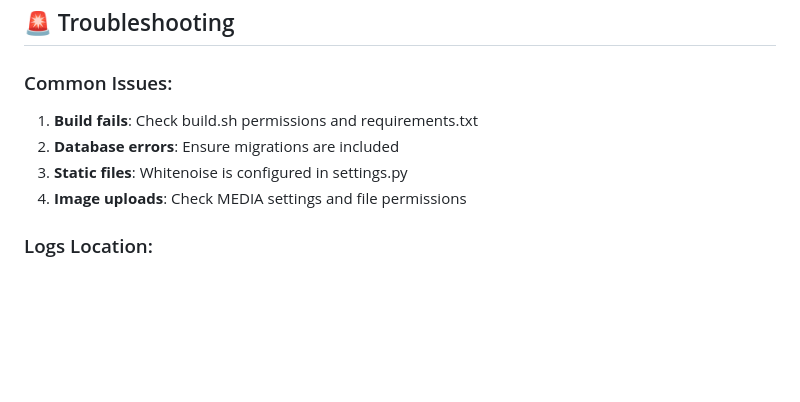
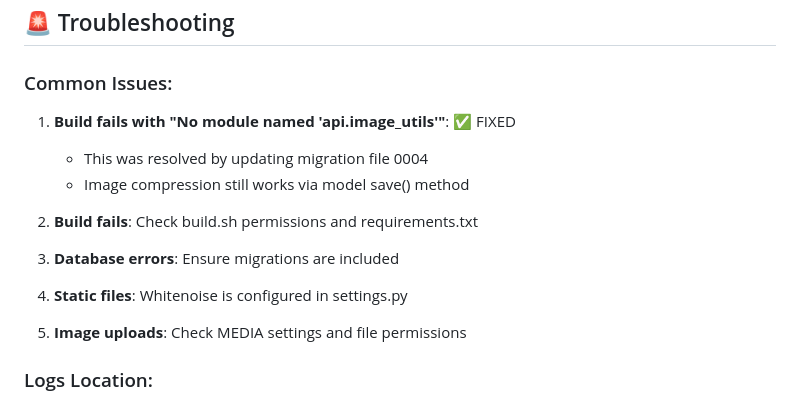
Before and after one commit to prathamesh-patil-5090/socipedia-backend, a Markdown page: RENDER_DEPLOYMENT_GUIDE.md, the part around the change. Drawn GitHub-style; blank space fills up the shorter version.

```diff
--- a/RENDER_DEPLOYMENT_GUIDE.md
+++ b/RENDER_DEPLOYMENT_GUIDE.md
@@ -138,10 +138,14 @@ ALLOWED_HOSTS=your-app-name.onrender.com
 ## 🚨 Troubleshooting
 
 ### Common Issues:
-1. **Build fails**: Check build.sh permissions and requirements.txt
-2. **Database errors**: Ensure migrations are included
-3. **Static files**: Whitenoise is configured in settings.py
-4. **Image uploads**: Check MEDIA settings and file permissions
+1. **Build fails with "No module named 'api.image_utils'"**: ✅ FIXED
+   - This was resolved by updating migration file 0004
+   - Image compression still works via model save() method
+
+2. **Build fails**: Check build.sh permissions and requirements.txt
+3. **Database errors**: Ensure migrations are included
+4. **Static files**: Whitenoise is configured in settings.py
+5. **Image uploads**: Check MEDIA settings and file permissions
 
 ### Logs Location:
 - Build logs: Render dashboard → Service → Events
```
